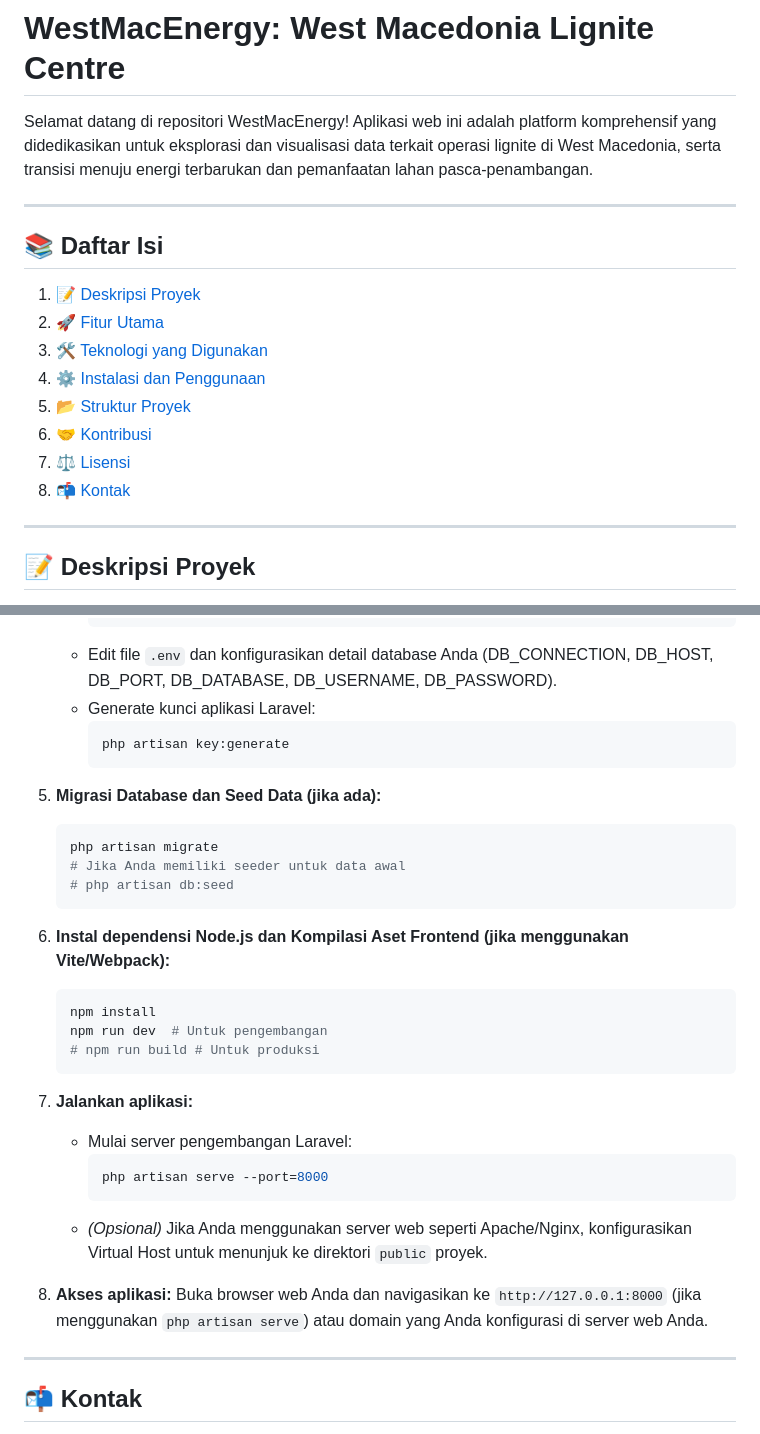
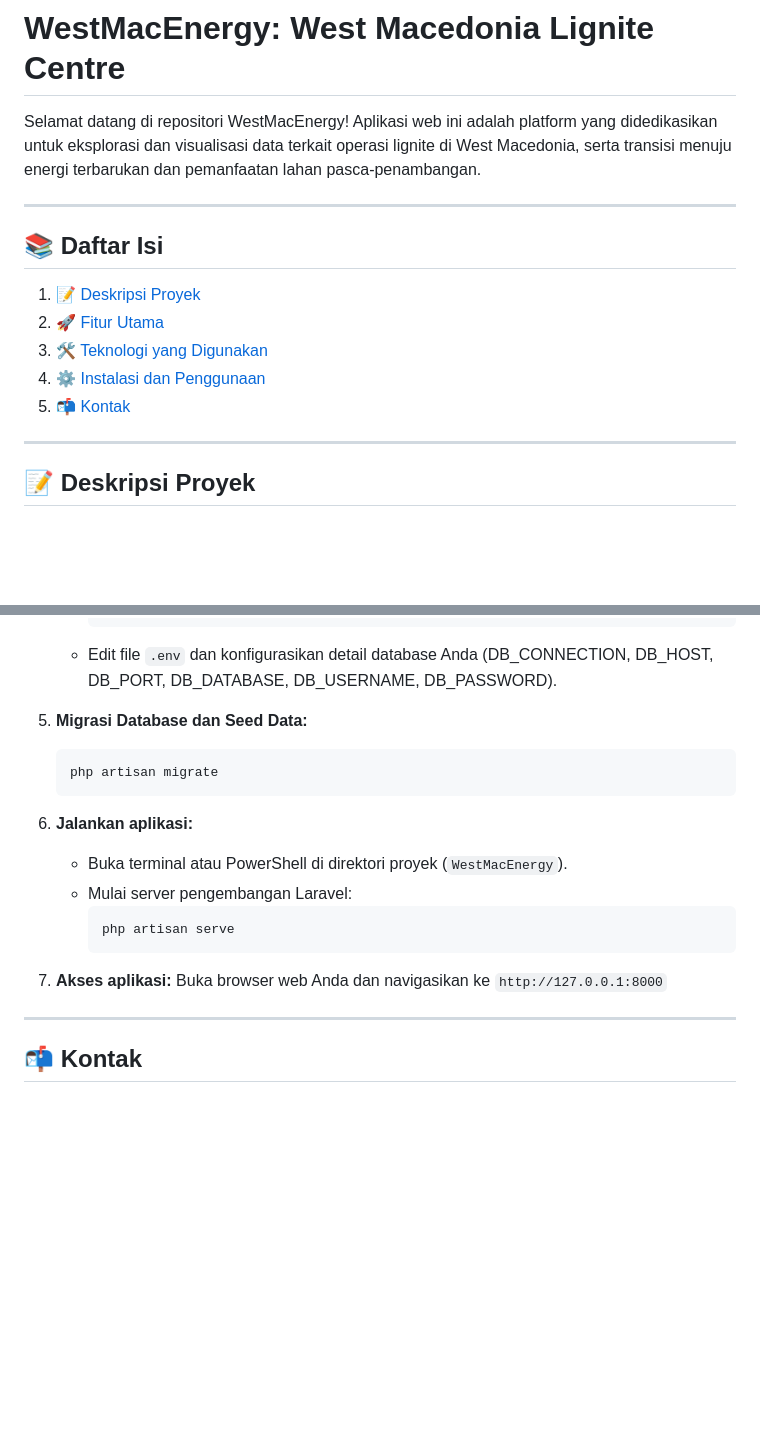
Before and after one commit to kusumajat/WestMacEnergy, a Markdown page: README.md, 2 parts joined by grey strips. Drawn GitHub-style; blank space fills up the shorter version.

````diff
--- a/README.md
+++ b/README.md
@@ -1,6 +1,6 @@
 # WestMacEnergy: West Macedonia Lignite Centre
 
-Selamat datang di repositori WestMacEnergy! Aplikasi web ini adalah platform komprehensif yang didedikasikan untuk eksplorasi dan visualisasi data terkait operasi lignite di West Macedonia, serta transisi menuju energi terbarukan dan pemanfaatan lahan pasca-penambangan.
+Selamat datang di repositori WestMacEnergy! Aplikasi web ini adalah platform yang didedikasikan untuk eksplorasi dan visualisasi data terkait operasi lignite di West Macedonia, serta transisi menuju energi terbarukan dan pemanfaatan lahan pasca-penambangan.
 
 ---
 
@@ -10,10 +10,7 @@ Selamat datang di repositori WestMacEnergy! Aplikasi web ini adalah platform kom
 2.  [🚀 Fitur Utama](#-fitur-utama)
 3.  [🛠️ Teknologi yang Digunakan](#-teknologi-yang-digunakan)
 4.  [⚙️ Instalasi dan Penggunaan](#-instalasi-dan-penggunaan)
-5.  [📂 Struktur Proyek](#-struktur-proyek)
-6.  [🤝 Kontribusi](#-kontribusi)
-7.  [⚖️ Lisensi](#-lisensi)
-8.  [📬 Kontak](#-kontak)
+5.  [📬 Kontak](#-kontak)
 
 ---
 
@@ -82,34 +94,21 @@ Untuk menjalankan proyek ini secara lokal, ikuti langkah-langkah berikut:
         cp .env.example .env
         ```
     * Edit file `.env` dan konfigurasikan detail database Anda (DB_CONNECTION, DB_HOST, DB_PORT, DB_DATABASE, DB_USERNAME, DB_PASSWORD).
-    * Generate kunci aplikasi Laravel:
+
+5.  **Migrasi Database dan Seed Data:**
+    ```bash
+    php artisan migrate
+    ```
+
+6.  **Jalankan aplikasi:**
+    * Buka terminal atau PowerShell di direktori proyek (`WestMacEnergy`).
+    * Mulai server pengembangan Laravel:
         ```bash
-        php artisan key:generate
+        php artisan serve
         ```
 
-5.  **Migrasi Database dan Seed Data (jika ada):**
-    ```bash
-    php artisan migrate
-    # Jika Anda memiliki seeder untuk data awal
-    # php artisan db:seed
-    ```
-
-6.  **Instal dependensi Node.js dan Kompilasi Aset Frontend (jika menggunakan Vite/Webpack):**
-    ```bash
-    npm install
-    npm run dev  # Untuk pengembangan
-    # npm run build # Untuk produksi
-    ```
-
-7.  **Jalankan aplikasi:**
-    * Mulai server pengembangan Laravel:
-        ```bash
-        php artisan serve --port=8000
-        ```
-    * *(Opsional)* Jika Anda menggunakan server web seperti Apache/Nginx, konfigurasikan Virtual Host untuk menunjuk ke direktori `public` proyek.
-
-8.  **Akses aplikasi:**
-    Buka browser web Anda dan navigasikan ke `http://127.0.0.1:8000` (jika menggunakan `php artisan serve`) atau domain yang Anda konfigurasi di server web Anda.
+7.  **Akses aplikasi:**
+    Buka browser web Anda dan navigasikan ke `http://127.0.0.1:8000`
 
 ---
 
````
Also changed, not shown: other parts of README.md (+30 -15 lines).
